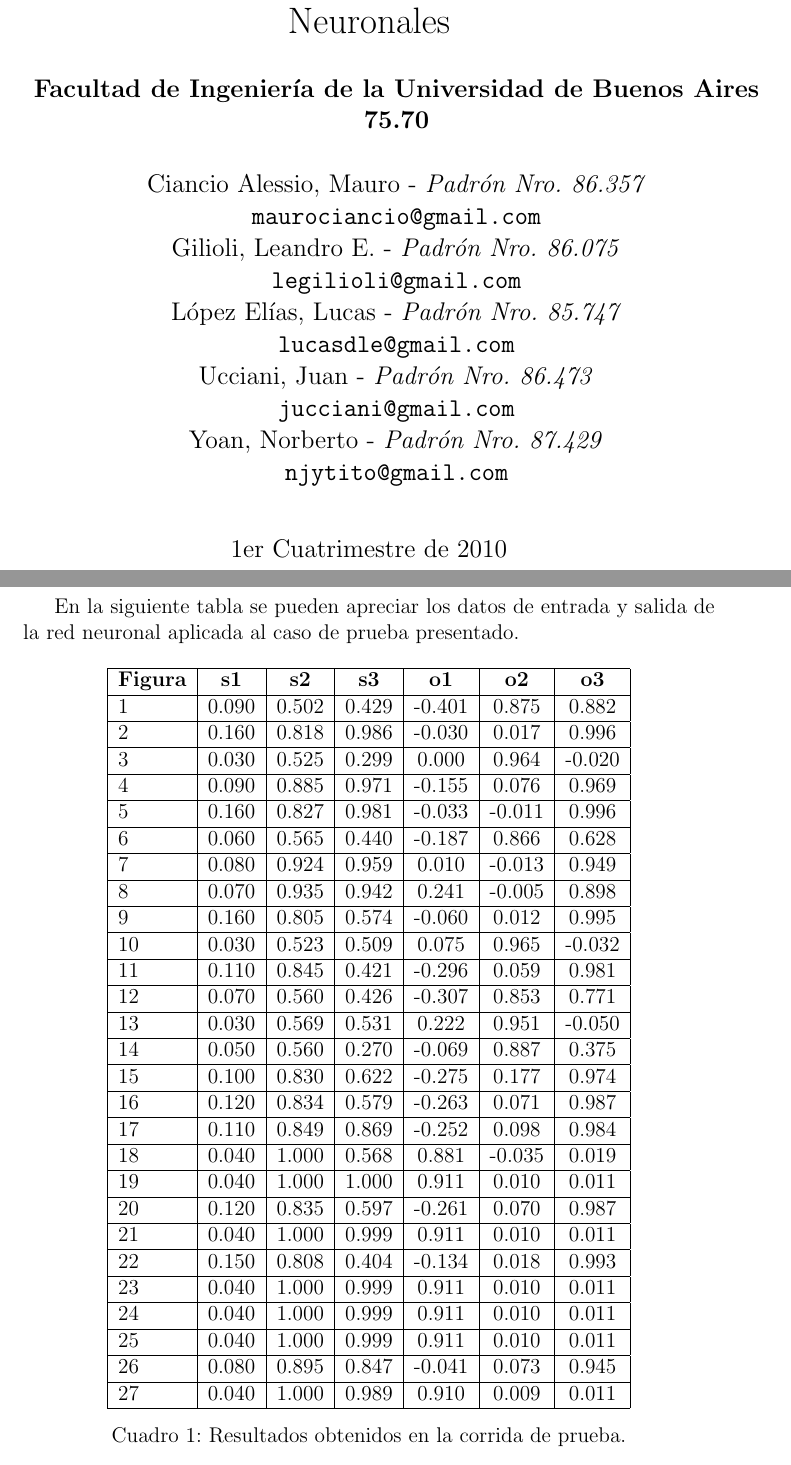
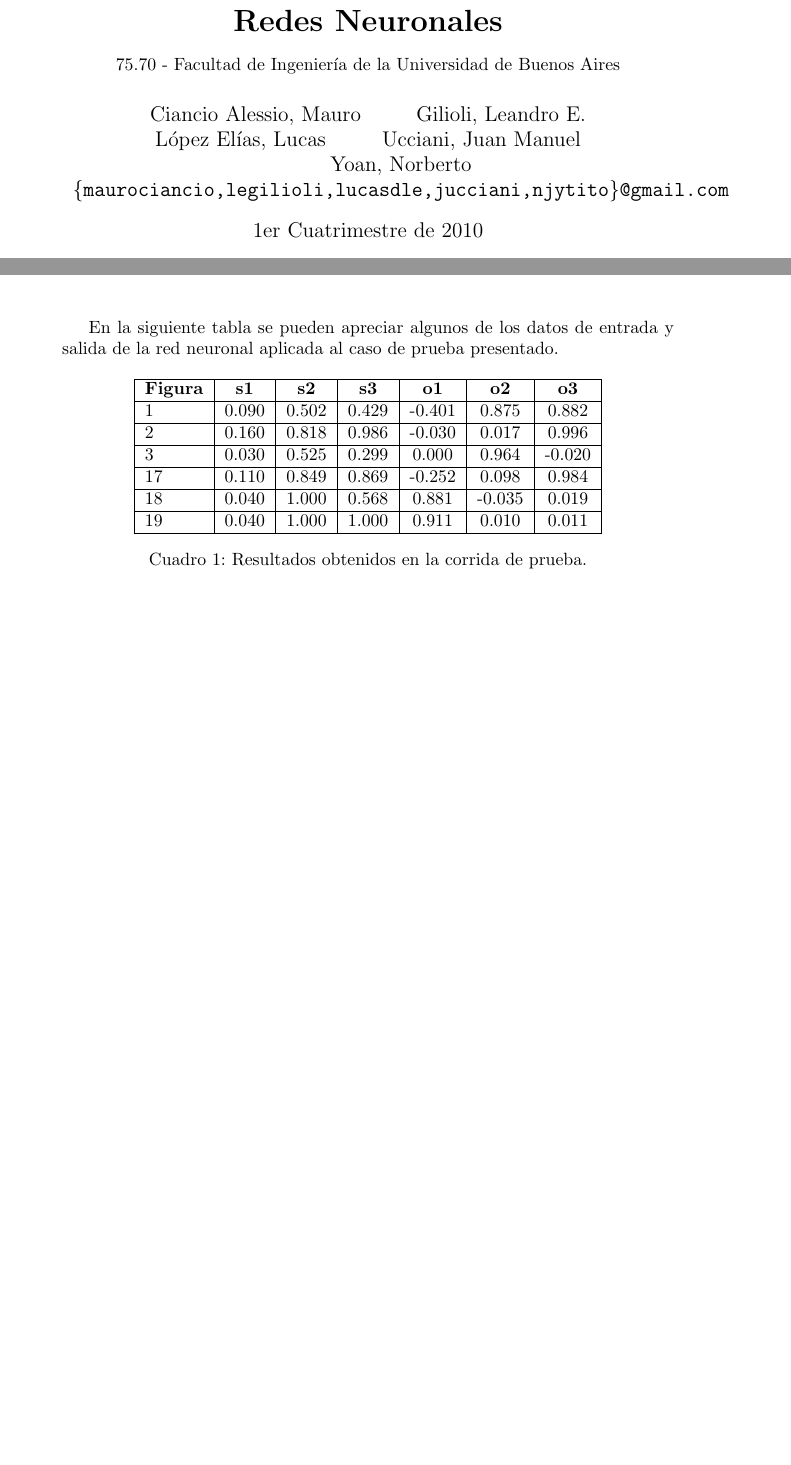
Before and after one commit to maurociancio/figurin, a LaTeX paper (tp figuras.tex): two parts of pages 1 and 8 of 10 before the commit and two parts of pages 1 and 5 of 7 after it, joined at a grey line, cut so that both start at the same text, the shorter picture padded with empty space. Compiled offline with pdfLaTeX.

Commit message:
saco indice, modifico caratula y elimino filas de la tabla de resultados

```diff
--- a/tp figuras.tex
+++ b/tp figuras.tex
@@ -1,4 +1,6 @@
-\documentclass[pdftex,a4paper,12pt]{article}
+%\documentclass[pdftex,a4paper,12pt]{article}
+\documentclass[pdftex,a4paper,10.5pt]{article}
+
 %\usepackage{graphicx}
 \usepackage{float}
 \usepackage[pdftex]{graphicx}
@@ -8,21 +10,32 @@
 \pretolerance=2000
 \tolerance=3000
 
-\title{Reconocimiento de Figuras Utilizando Redes Neuronales}
+\title{\textbf{Reconocimiento de Figuras Utilizando Redes Neuronales }\\
+\begin{normalsize}75.70 - Facultad de Ingenier\'ia de la Universidad de Buenos Aires\end{normalsize} }
 
-\author{ \textbf{Facultad de Ingenier\'ia de la Universidad de Buenos Aires}\\
-\textbf{75.70} \\ \\
-Ciancio Alessio, Mauro - \textit{Padr\'on Nro. 86.357} \\
-\texttt{maurociancio@gmail.com} \\
-Gilioli, Leandro E. - \textit{Padr\'on Nro. 86.075} \\
-\texttt{legilioli@gmail.com} \\
-L\'opez El\'ias, Lucas - \textit{Padr\'on Nro. 85.747} \\
-\texttt{lucasdle@gmail.com} \\
-Ucciani, Juan - \textit{Padr\'on Nro. 86.473} \\
-\texttt{jucciani@gmail.com} \\
-Yoan, Norberto - \textit{Padr\'on Nro. 87.429} \\
-\texttt{njytito@gmail.com} \\[2.5ex]
-}
+%\author{ \textbf{Facultad de Ingenier\'ia de la Universidad de Buenos Aires}\\
+%\textbf{75.70} \\ \\
+%Ciancio Alessio, Mauro -% \textit{Padr\'on Nro. 86.357} \\
+%\texttt{maurociancio@gmail.com} \\
+%Gilioli, Leandro E. -% \textit{Padr\'on Nro. 86.075} \\
+%\texttt{legilioli@gmail.com} \\
+%L\'opez El\'ias, Lucas -% \textit{Padr\'on Nro. 85.747} \\
+%\texttt{lucasdle@gmail.com} \\
+%Ucciani, Juan - %\textit{Padr\'on Nro. 86.473} \\
+%\texttt{jucciani@gmail.com} \\
+%\texttt{njytito@gmail.com} \\
+%\texttt{\{maurociancio,legilioli,lucasdle,jucciani,njytito\}@gmail.com} \\[2.5ex]
+%}
+
+\author{
+	Ciancio Alessio, Mauro \and
+	Gilioli, Leandro E. \and
+	L\'opez El\'ias, Lucas \and
+	Ucciani, Juan Manuel \and
+	Yoan, Norberto \\
+	\texttt{\{maurociancio,legilioli,lucasdle,jucciani,njytito\}@gmail.com}
+	}
+
 \date{1er Cuatrimestre de 2010}
 
 
@@ -192,5 +205,5 @@
 
-En la siguiente tabla se pueden apreciar los datos de entrada y salida de la red neuronal aplicada al caso de prueba presentado.
+En la siguiente tabla se pueden apreciar algunos de los datos de entrada y salida de la red neuronal aplicada al caso de prueba presentado.
 
 \begin{table}[ht]
 \centering
@@ -204,53 +217,12 @@
 \hline
 3 & 0.030 & 0.525 & 0.299 & 0.000 & 0.964 & -0.020\\
 \hline
-4 & 0.090 & 0.885 & 0.971 & -0.155 & 0.076 & 0.969\\
-\hline
-5 & 0.160 & 0.827 & 0.981 & -0.033 & -0.011 & 0.996\\
-\hline
-6 & 0.060 & 0.565 & 0.440 & -0.187 & 0.866 & 0.628\\
-\hline
-7 & 0.080 & 0.924 & 0.959 & 0.010 & -0.013 & 0.949\\
-\hline
-8 & 0.070 & 0.935 & 0.942 & 0.241 & -0.005 & 0.898\\
-\hline
-9 & 0.160 & 0.805 & 0.574 & -0.060 & 0.012 & 0.995\\
-\hline
-10 & 0.030 & 0.523 & 0.509 & 0.075 & 0.965 & -0.032\\
-\hline
-11 & 0.110 & 0.845 & 0.421 & -0.296 & 0.059 & 0.981\\
-\hline
-12 & 0.070 & 0.560 & 0.426 & -0.307 & 0.853 & 0.771\\
-\hline
-13 & 0.030 & 0.569 & 0.531 & 0.222 & 0.951 & -0.050\\
-\hline
-14 & 0.050 & 0.560 & 0.270 & -0.069 & 0.887 & 0.375\\
-\hline
-15 & 0.100 & 0.830 & 0.622 & -0.275 & 0.177 & 0.974\\
-\hline
-16 & 0.120 & 0.834 & 0.579 & -0.263 & 0.071 & 0.987\\
-\hline
 17 & 0.110 & 0.849 & 0.869 & -0.252 & 0.098 & 0.984\\
 \hline
 18 & 0.040 & 1.000 & 0.568 & 0.881 & -0.035 & 0.019\\
 \hline
 19 & 0.040 & 1.000 & 1.000 & 0.911 & 0.010 & 0.011\\
-\hline
-20 & 0.120 & 0.835 & 0.597 & -0.261 & 0.070 & 0.987\\
-\hline
-21 & 0.040 & 1.000 & 0.999 & 0.911 & 0.010 & 0.011\\
-\hline
-22 & 0.150 & 0.808 & 0.404 & -0.134 & 0.018 & 0.993\\
-\hline
-23 & 0.040 & 1.000 & 0.999 & 0.911 & 0.010 & 0.011\\
-\hline
-24 & 0.040 & 1.000 & 0.999 & 0.911 & 0.010 & 0.011\\
-\hline
-25 & 0.040 & 1.000 & 0.999 & 0.911 & 0.010 & 0.011\\
-\hline
-26 & 0.080 & 0.895 & 0.847 & -0.041 & 0.073 & 0.945\\
-\hline
-27 & 0.040 & 1.000 & 0.989 & 0.910 & 0.009 & 0.011\\
+
 \hline
 \end{tabular}
 \caption{Resultados obtenidos en la corrida de prueba.}
```
Also changed, not shown: tp figuras.tex (14 more changed lines).
